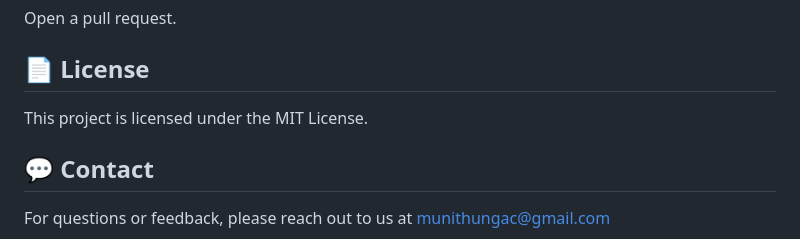
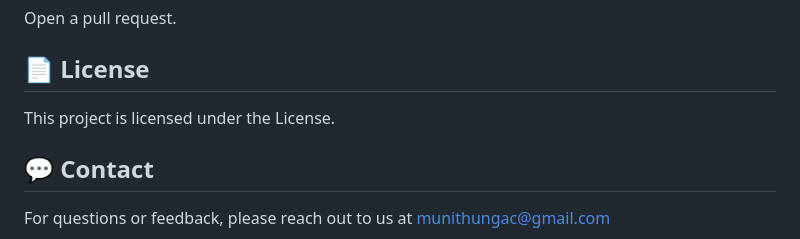
Before and after one commit to chamikamunithunga/Odyssey_Red_Planet, a Markdown page: README.md, the part around the change. Rendered like a GitHub page.

```diff
--- a/README.md
+++ b/README.md
@@ -80,7 +80,7 @@ Open a pull request.
 
 📄 License
 -----------
-This project is licensed under the MIT License.
+This project is licensed under the  License.
 
 💬 Contact
 ----------
```
